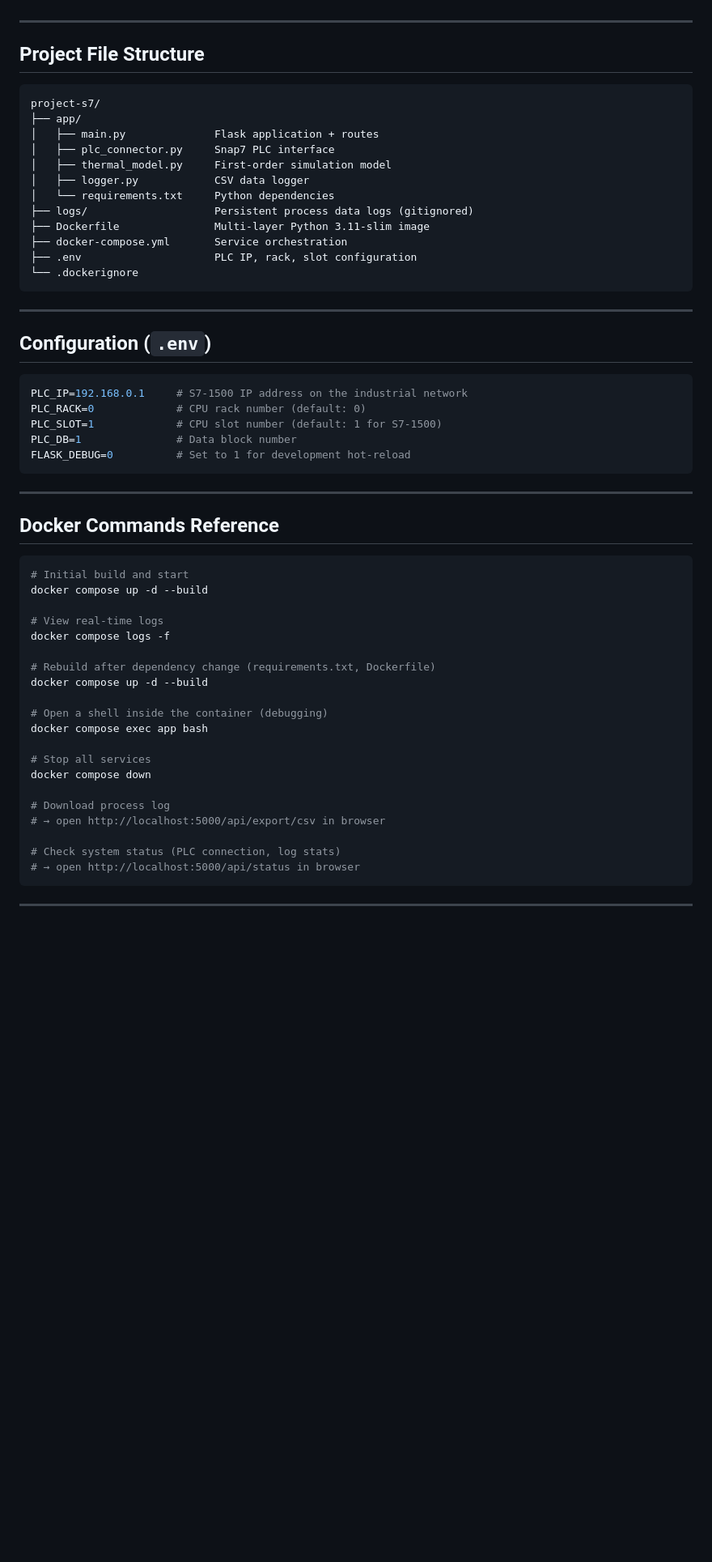
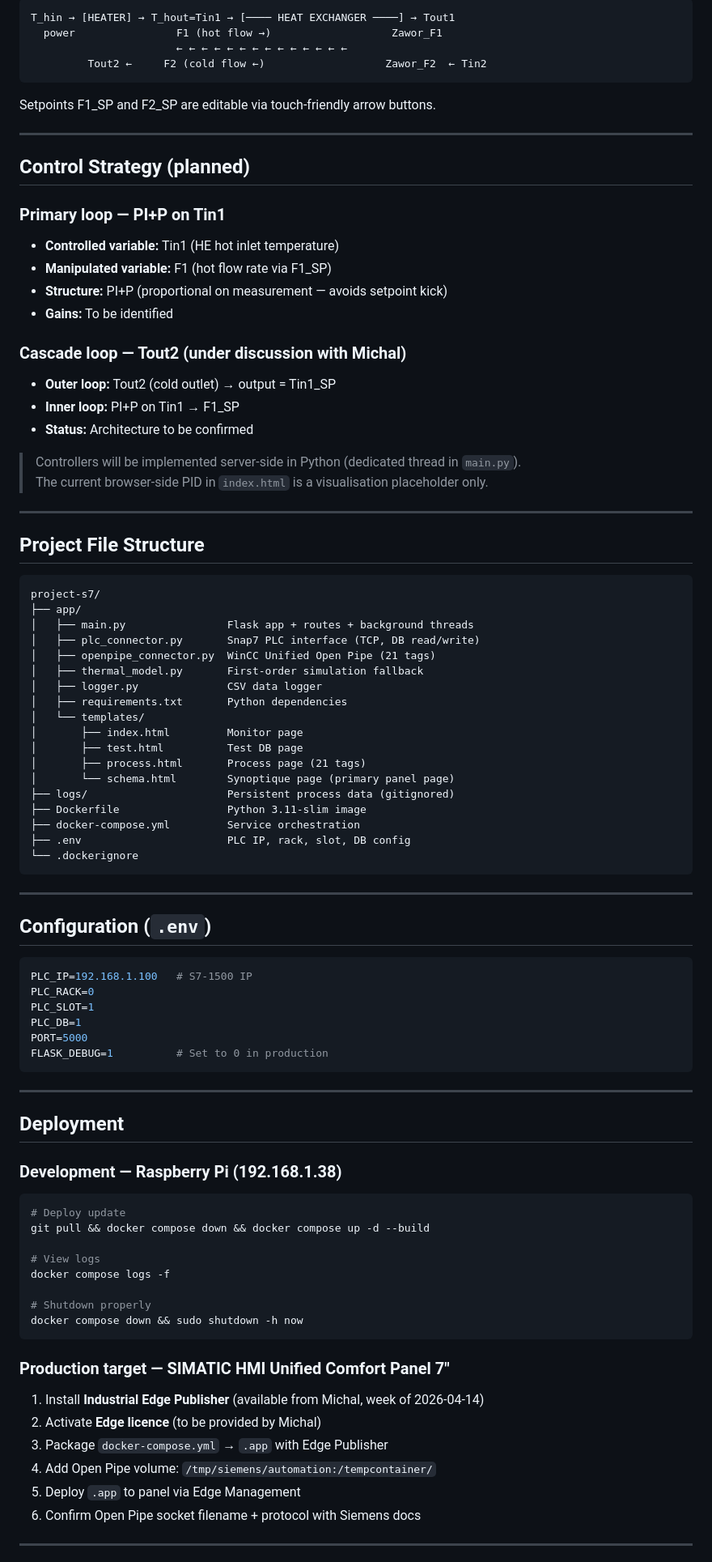
Before and after one commit to eloipicard-sys/project-s7, a Markdown page: ARCHITECTURE.md, the part around one of its changes. Shown at 81% size. Drawn GitHub-style; blank space fills up the shorter version.

Commit message:
MAJ ARCHI.md

````diff
--- a/ARCHITECTURE.md
+++ b/ARCHITECTURE.md
@@ -91,3 +143,29 @@ setpoint_flow, valve_state, source`
+```
+T_hin → [HEATER] → T_hout=Tin1 → [──── HEAT EXCHANGER ────] → Tout1
+  power                F1 (hot flow →)                   Zawor_F1
+                       ← ← ← ← ← ← ← ← ← ← ← ← ← ←
+         Tout2 ←     F2 (cold flow ←)                   Zawor_F2  ← Tin2
+```
+
+Setpoints F1_SP and F2_SP are editable via touch-friendly arrow buttons.
+
+---
+
+## Control Strategy (planned)
+
+### Primary loop — PI+P on Tin1
+- **Controlled variable:** Tin1 (HE hot inlet temperature)
+- **Manipulated variable:** F1 (hot flow rate via F1_SP)
+- **Structure:** PI+P (proportional on measurement — avoids setpoint kick)
+- **Gains:** To be identified
+
+### Cascade loop — Tout2 (under discussion with Michal)
+- **Outer loop:** Tout2 (cold outlet) → output = Tin1_SP
+- **Inner loop:** PI+P on Tin1 → F1_SP
+- **Status:** Architecture to be confirmed
+
+> Controllers will be implemented server-side in Python (dedicated thread in `main.py`).
+> The current browser-side PID in `index.html` is a visualisation placeholder only.
 
 ---
 
@@ -96,15 +174,21 @@ setpoint_flow, valve_state, source`
 ```
 project-s7/
 ├── app/
-│   ├── main.py              Flask application + routes
-│   ├── plc_connector.py     Snap7 PLC interface
-│   ├── thermal_model.py     First-order simulation model
-│   ├── logger.py            CSV data logger
-│   └── requirements.txt     Python dependencies
-├── logs/                    Persistent process data logs (gitignored)
-├── Dockerfile               Multi-layer Python 3.11-slim image
-├── docker-compose.yml       Service orchestration
-├── .env                     PLC IP, rack, slot configuration
+│   ├── main.py                Flask app + routes + background threads
+│   ├── plc_connector.py       Snap7 PLC interface (TCP, DB read/write)
+│   ├── openpipe_connector.py  WinCC Unified Open Pipe (21 tags)
+│   ├── thermal_model.py       First-order simulation fallback
+│   ├── logger.py              CSV data logger
+│   ├── requirements.txt       Python dependencies
+│   └── templates/
+│       ├── index.html         Monitor page
+│       ├── test.html          Test DB page
+│       ├── process.html       Process page (21 tags)
+│       └── schema.html        Synoptique page (primary panel page)
+├── logs/                      Persistent process data (gitignored)
+├── Dockerfile                 Python 3.11-slim image
+├── docker-compose.yml         Service orchestration
+├── .env                       PLC IP, rack, slot, DB config
 └── .dockerignore
 ```
 
@@ -113,39 +197,39 @@ project-s7/
 ## Configuration (`.env`)
 
 ```env
-PLC_IP=192.168.0.1     # S7-1500 IP address on the industrial network
-PLC_RACK=0             # CPU rack number (default: 0)
-PLC_SLOT=1             # CPU slot number (default: 1 for S7-1500)
-PLC_DB=1               # Data block number
-FLASK_DEBUG=0          # Set to 1 for development hot-reload
+PLC_IP=192.168.1.100   # S7-1500 IP
+PLC_RACK=0
+PLC_SLOT=1
+PLC_DB=1
+PORT=5000
+FLASK_DEBUG=1          # Set to 0 in production
 ```
 
 ---
 
-## Docker Commands Reference
+## Deployment
 
-```powershell
-# Initial build and start
-docker compose up -d --build
+### Development — Raspberry Pi (192.168.1.38)
 
-# View real-time logs
+```bash
+# Deploy update
+git pull && docker compose down && docker compose up -d --build
+
+# View logs
 docker compose logs -f
 
-# Rebuild after dependency change (requirements.txt, Dockerfile)
-docker compose up -d --build
+# Shutdown properly
+docker compose down && sudo shutdown -h now
+```
 
-# Open a shell inside the container (debugging)
-docker compose exec app bash
+### Production target — SIMATIC HMI Unified Comfort Panel 7"
 
-# Stop all services
-docker compose down
-
-# Download process log
-# → open http://localhost:5000/api/export/csv in browser
-
-# Check system status (PLC connection, log stats)
-# → open http://localhost:5000/api/status in browser
-```
+1. Install **Industrial Edge Publisher** (available from Michal, week of 2026-04-14)
+2. Activate **Edge licence** (to be provided by Michal)
+3. Package `docker-compose.yml` → `.app` with Edge Publisher
+4. Add Open Pipe volume: `/tmp/siemens/automation:/tempcontainer/`
+5. Deploy `.app` to panel via Edge Management
+6. Confirm Open Pipe socket filename + protocol with Siemens docs
 
 ---
 
````
Also changed, not shown: other parts of ARCHITECTURE.md (+108 -60 lines).
